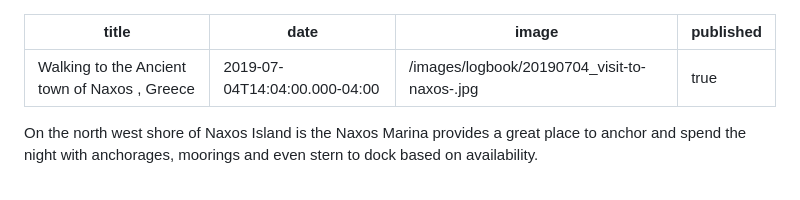
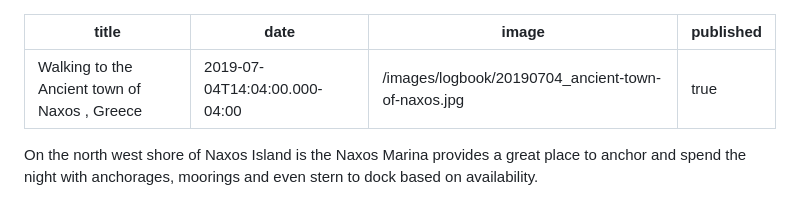
Before and after one commit to fritz-mann/panorama-sailing, a Markdown page: logbook/2019-07-04-walking-to-the-ancient-town-of-naxos-greece.md, the part around the change. Drawn GitHub-style.

Commit message:
Update Logbook “2019-07-04-walking-to-the-ancient-town-of-naxos-greece”

```diff
--- a/logbook/2019-07-04-walking-to-the-ancient-town-of-naxos-greece.md
+++ b/logbook/2019-07-04-walking-to-the-ancient-town-of-naxos-greece.md
@@ -1,7 +1,7 @@
 ---
 title: Walking to the Ancient town of Naxos , Greece
 date: 2019-07-04T14:04:00.000-04:00
-image: /images/logbook/20190704_visit-to-naxos-.jpg
+image: /images/logbook/20190704_ancient-town-of-naxos.jpg
 published: true
 ---
 On the north west shore of Naxos Island is the Naxos Marina provides a great place to anchor and spend the night with anchorages, moorings and even stern to dock based on availability.
```
Also changed, not shown: images/logbook/20190704_ancient-town-of-naxos.jpg (added).
